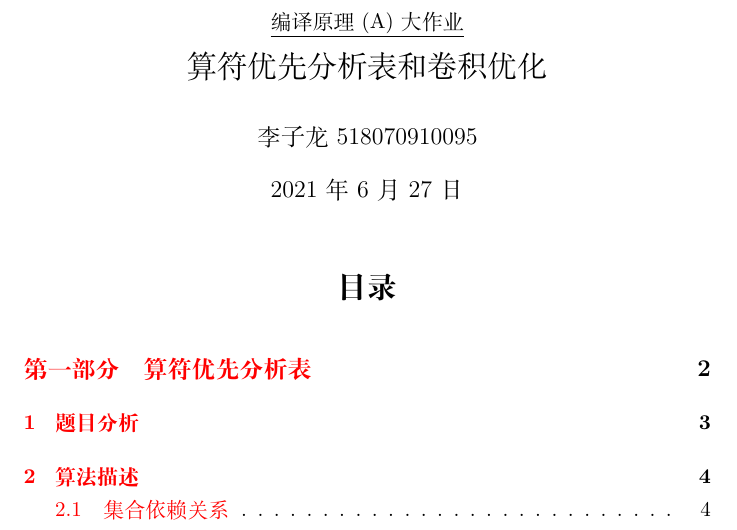
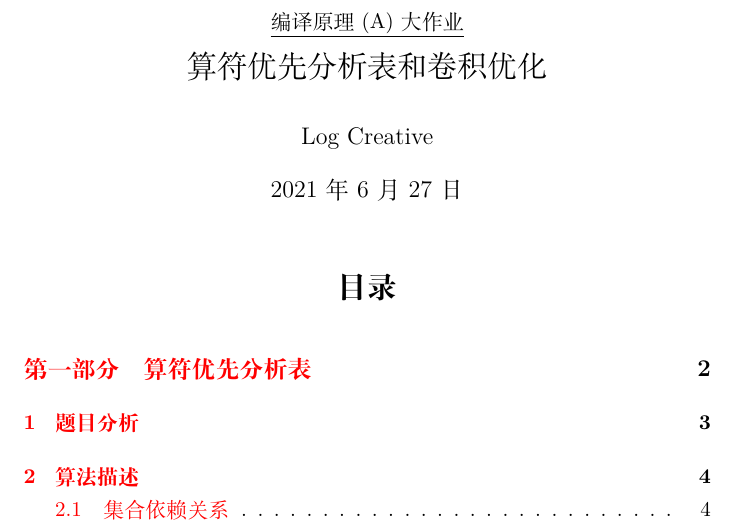
Before and after one commit to LogCreative/CompilerPrinciple, a LaTeX document (report/compiler.tex): part of page 1 of 11, cut so that both start at the same text. Compiled offline with XeLaTeX.

Commit message:
ready for release

```diff
--- a/report/compiler.tex
+++ b/report/compiler.tex
@@ -12,7 +12,7 @@
 \lstset{basicstyle=\ttfamily, frame=single, columns=flexible, extendedchars=false}
 \bibliographystyle{IEEEtran}
 \title{\normalsize\underline{编译原理(A)大作业}\\\Large 算符优先分析表和卷积优化}
-\author{李子龙 518070910095}
+\author{Log Creative}
 \begin{document}
     \maketitle
     \tableofcontents
```
Also changed, not shown: opg/Cargo.toml (+1 -1 lines), README.md, report/compiler.pdf.
